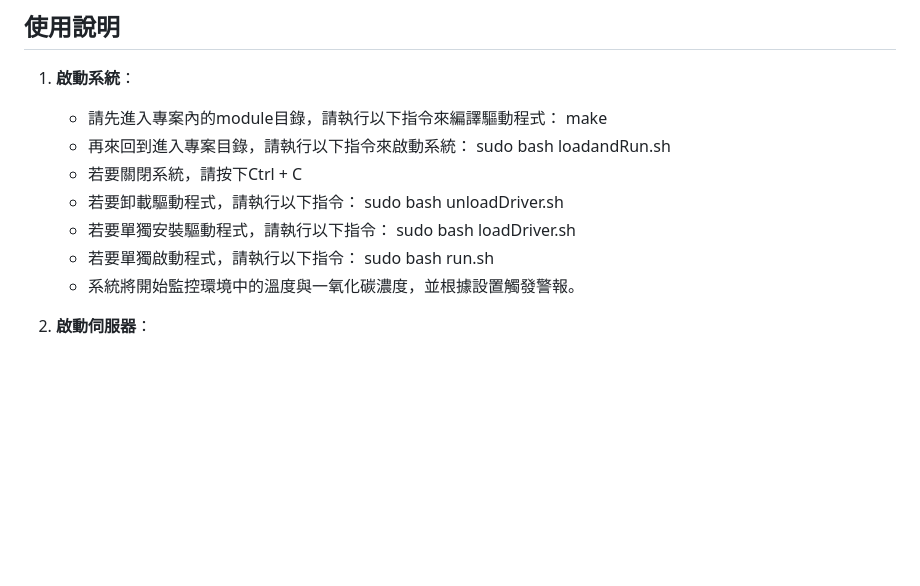
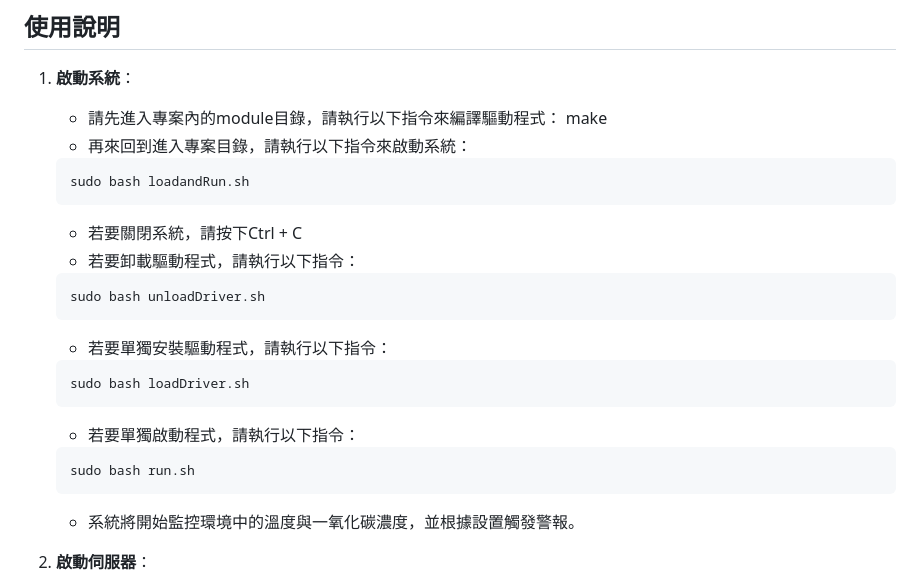
Before and after one commit to Tom55566/FireAlarmSystem, a Markdown page: README.md, the part around the change. GitHub-like rendering; blank space fills up the shorter version.

````diff
--- a/README.md
+++ b/README.md
@@ -77,14 +77,22 @@
    - 請先進入專案內的module目錄，請執行以下指令來編譯驅動程式：
    make
    - 再來回到進入專案目錄，請執行以下指令來啟動系統：
+   ```sh
    sudo bash loadandRun.sh
+   ```
    - 若要關閉系統，請按下Ctrl + C
    - 若要卸載驅動程式，請執行以下指令：
+   ```sh
    sudo bash unloadDriver.sh
+   ```
    - 若要單獨安裝驅動程式，請執行以下指令：
+   ```sh
    sudo bash loadDriver.sh
+   ```
    - 若要單獨啟動程式，請執行以下指令：
+   ```sh
    sudo bash run.sh
+   ```
    - 系統將開始監控環境中的溫度與一氧化碳濃度，並根據設置觸發警報。
 
 2. **啟動伺服器**：
````
